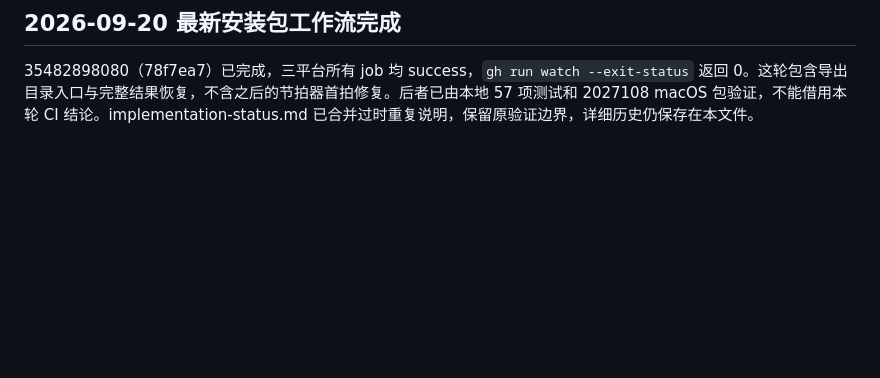
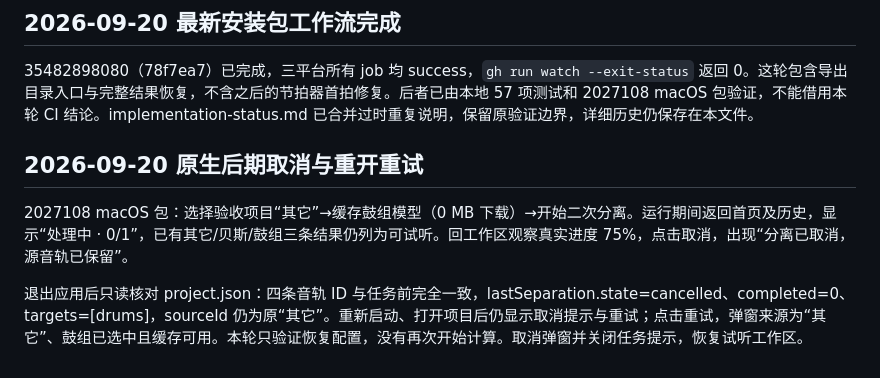
Before and after one commit to Means88/printemps, a Markdown page: docs/acceptance.md, the part around the change. GitHub-like rendering; blank space fills up the shorter version.

```diff
--- a/docs/acceptance.md
+++ b/docs/acceptance.md
@@ -228,3 +228,10 @@ c7d60f0 已完成 macOS arm64 打包、`codesign --verify --deep --strict` 及
 ## 2026-09-20 最新安装包工作流完成
 
 35482898080（78f7ea7）已完成，三平台所有 job 均 success，`gh run watch --exit-status` 返回 0。这轮包含导出目录入口与完整结果恢复，不含之后的节拍器首拍修复。后者已由本地 57 项测试和 2027108 macOS 包验证，不能借用本轮 CI 结论。implementation-status.md 已合并过时重复说明，保留原验证边界，详细历史仍保存在本文件。
+
+
+## 2026-09-20 原生后期取消与重开重试
+
+2027108 macOS 包：选择验收项目“其它”→缓存鼓组模型（0 MB 下载）→开始二次分离。运行期间返回首页及历史，显示“处理中 · 0/1”，已有其它/贝斯/鼓组三条结果仍列为可试听。回工作区观察真实进度 75%，点击取消，出现“分离已取消，源音轨已保留”。
+
+退出应用后只读核对 project.json：四条音轨 ID 与任务前完全一致，lastSeparation.state=cancelled、completed=0、targets=[drums]，sourceId 仍为原“其它”。重新启动、打开项目后仍显示取消提示与重试；点击重试，弹窗来源为“其它”、鼓组已选中且缓存可用。本轮只验证恢复配置，没有再次开始计算。取消弹窗并关闭任务提示，恢复试听工作区。
```
Also changed, not shown: docs/implementation-status.md (+3 -3 lines).
